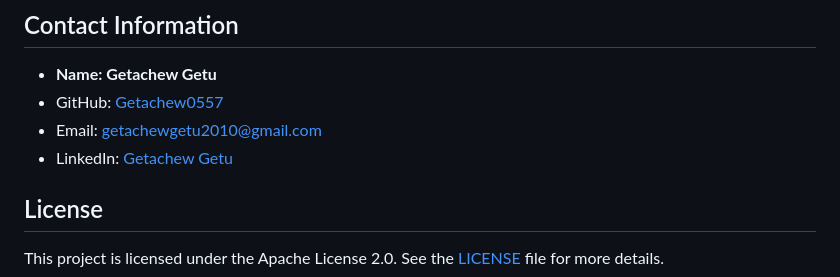
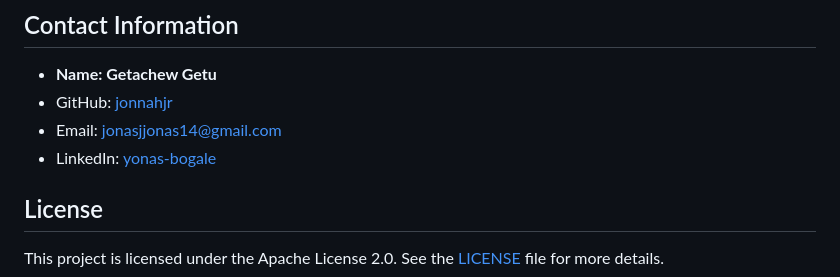
Before and after one commit to jonnahjr/10-Academy-KAIM-Week-6, a Markdown page: README.md, the part around the change. GitHub-like rendering.

Commit message:
Update main readme

```diff
--- a/README.md
+++ b/README.md
@@ -122,9 +122,9 @@ Contributions are welcome! Please follow these steps:
 ## Contact Information
 
 - **Name: Getachew Getu**
-- GitHub: [Getachew0557](https://github.com/jonnahjr)
-- Email: [getachewgetu2010@gmail.com](mailto:jonasjjonas14@gmail.com)
-- LinkedIn: [Getachew Getu](https://www.linkedin.com/in/yonas-bogale)
+- GitHub: [jonnahjr](https://github.com/jonnahjr)
+- Email: [jonasjjonas14@gmail.com](mailto:jonasjjonas14@gmail.com)
+- LinkedIn: [yonas-bogale](https://www.linkedin.com/in/yonas-bogale)
 
 ## License
 
```
